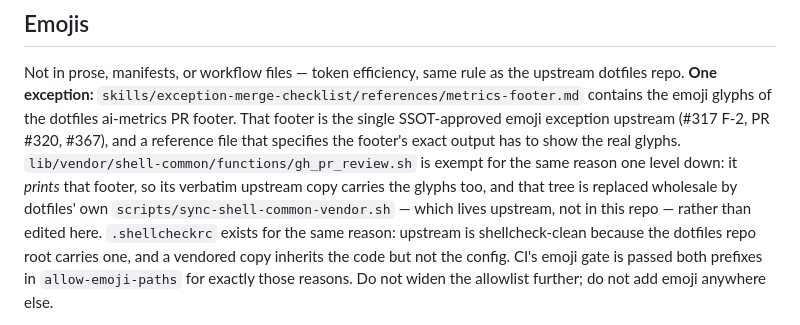
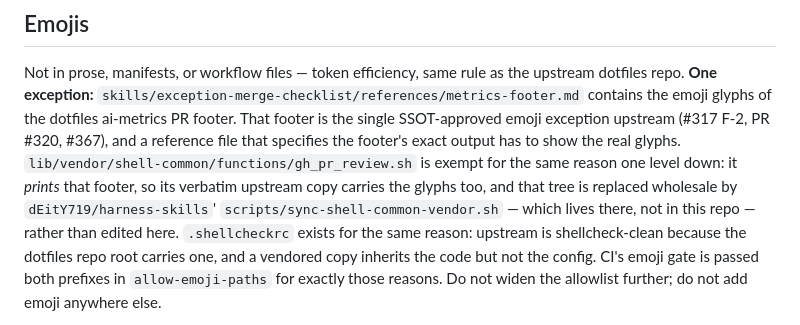
Before and after one commit to dEitY719/gh-verify-skills, a Markdown page: CLAUDE.md, the part around the change. Rendered like a GitHub page.

Commit message:
fix(review): address claude review — sync script home, self-fix reuse note
CLAUDE.md placed sync-shell-common-vendor.sh in dotfiles; it lives in
harness-skills, as the vendored banner already says. The self-fix
shortcut comment now names the DOTFILES_FORCE_INIT=1 guard that reusing
_gh_pr_review_timeout needs.

Co-Authored-By: Claude Opus 5.5 <noreply@anthropic.com>

```diff
--- a/CLAUDE.md
+++ b/CLAUDE.md
@@ -144,8 +144,8 @@ reference file that specifies the footer's exact output has to show the real
 glyphs. `lib/vendor/shell-common/functions/gh_pr_review.sh` is exempt for the
 same reason one level down: it *prints* that footer, so its verbatim upstream
 copy carries the glyphs too, and that tree is replaced wholesale by
-dotfiles' own `scripts/sync-shell-common-vendor.sh` — which lives upstream, not
-in this repo — rather than edited here. `.shellcheckrc` exists for the same
+`dEitY719/harness-skills`' `scripts/sync-shell-common-vendor.sh` — which lives
+there, not in this repo — rather than edited here. `.shellcheckrc` exists for the same
 reason: upstream is shellcheck-clean because the dotfiles repo root carries
 one, and a vendored copy inherits the code but not the config. CI's emoji gate is passed both
 prefixes in `allow-emoji-paths` for exactly those reasons. Do not widen the
```
Also changed, not shown: 1 other file.
